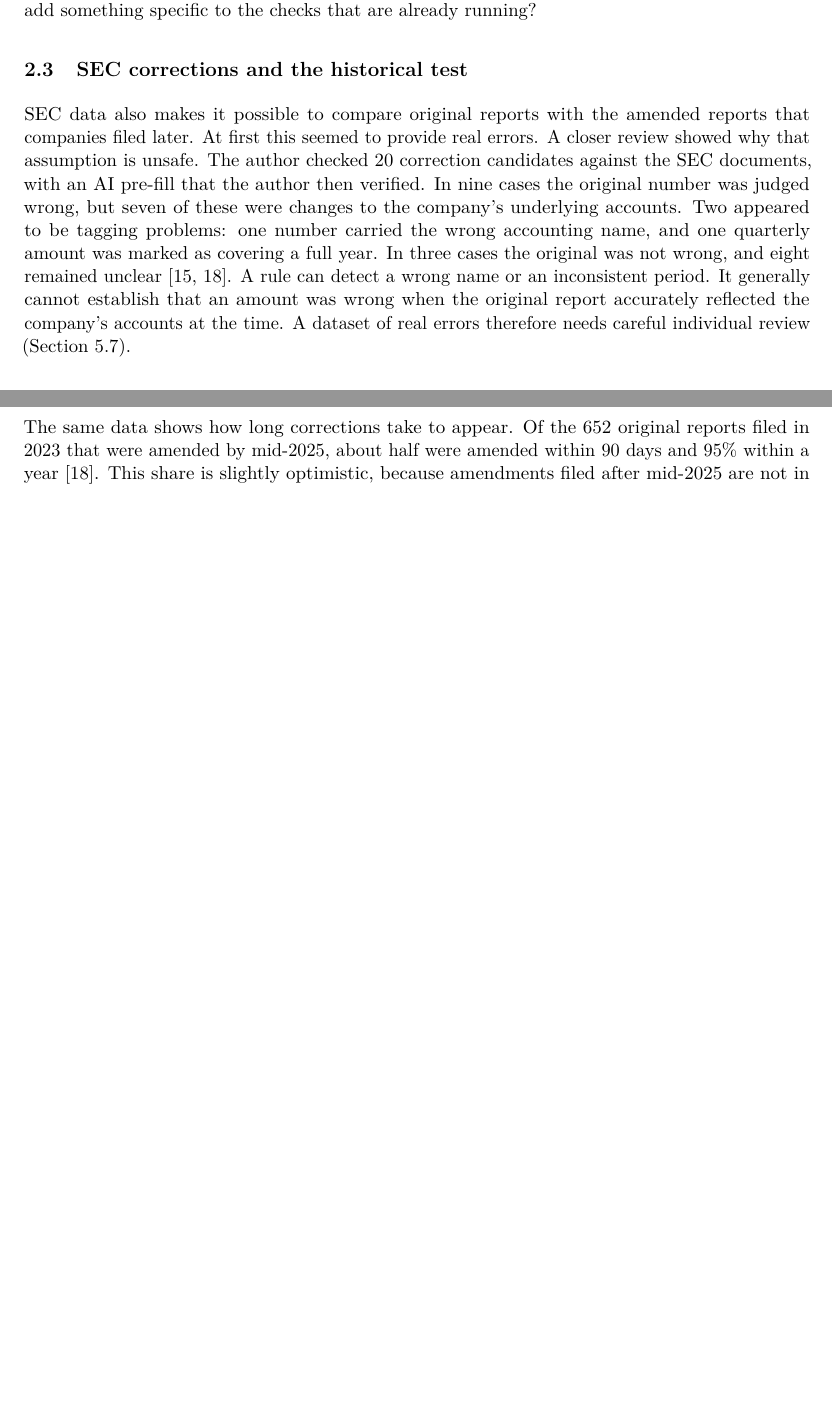
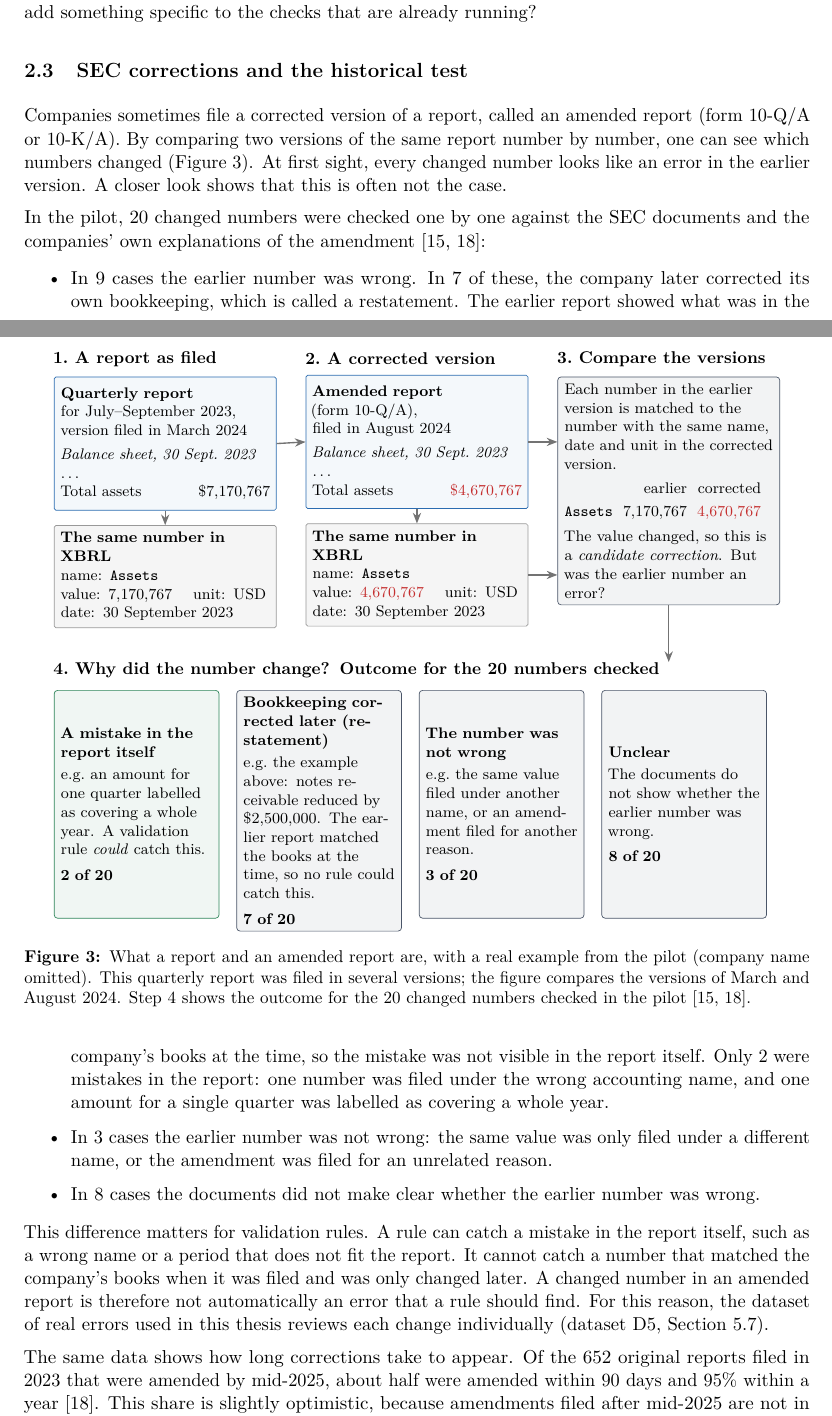
Before and after one commit to oosterbaanvu/masterthesis_direction3_pilot, a LaTeX thesis (docs/proposals/thesis_proposal.tex): two parts of pages 6 and 7 of 28 before the commit and two parts of pages 6 and 7 of 29 after it, joined at a grey line, cut so that both start at the same text, the shorter picture padded with empty space. Compiled offline with pdfLaTeX.

Commit message:
Proposal: explain SEC reports and amendments with a worked figure
- New figure in 2.3: a report as filed, its corrected version, the
  fact-by-fact comparison and the four possible outcomes in the pilot
- Rewrite the 2.3 text in plain terms; define forms 10-Q, 10-K and
  10-Q/A; reorder the historical-test paragraph
- Describe the second D5 example as two versions of one report
- Remove third-person references to the researcher

Co-Authored-By: Claude Opus 5.5 <noreply@anthropic.com>
Claude-Session: https://claude.ai/code/session_01X4DksMH171EjGrgK1reJuz

```diff
--- a/docs/proposals/thesis_proposal.tex
+++ b/docs/proposals/thesis_proposal.tex
@@ -234,7 +234,54 @@ A follow-up looked at individual generated sub-rules. Only sub-rules that caught
 \subsection{SEC corrections and the historical test}
 \label{sec:feasibility}
 
-SEC data also makes it possible to compare original reports with the amended reports that companies filed later. At first this seemed to provide real errors. A closer review showed why that assumption is unsafe. The author checked 20 correction candidates against the SEC documents, with an AI pre-fill that the author then verified. In nine cases the original number was judged wrong, but seven of these were changes to the company's underlying accounts. Two appeared to be tagging problems: one number carried the wrong accounting name, and one quarterly amount was marked as covering a full year. In three cases the original was not wrong, and eight remained unclear \cite{pilotreport,repo}. A rule can detect a wrong name or an inconsistent period. It generally cannot establish that an amount was wrong when the original report accurately reflected the company's accounts at the time. A dataset of real errors therefore needs careful individual review (Section~\ref{sec:d5}).
+Companies sometimes file a corrected version of a report, called an amended report (form 10-Q/A or 10-K/A). By comparing two versions of the same report number by number, one can see which numbers changed (Figure~\ref{fig:amend}). At first sight, every changed number looks like an error in the earlier version. A closer look shows that this is often not the case.
+
+\begin{figure}[htb]
+\centering
+\begin{tikzpicture}[node distance=3mm and 6mm]
+\tikzset{
+  hdr/.style={font=\small\bfseries, text width=4.58cm, align=left, inner sep=0pt},
+  doc/.style={draw=cA, fill=cA!5, rounded corners=1pt, font=\footnotesize, inner sep=4pt, text width=4.3cm, align=left, minimum height=2.75cm},
+  fact/.style={draw=black!40, fill=black!4, rounded corners=1pt, font=\footnotesize, inner sep=4pt, text width=4.3cm, align=left, minimum height=1.95cm},
+  out/.style={box=#1, font=\footnotesize, text width=3.12cm, minimum height=4.7cm, anchor=north west},
+}
+\node[hdr] (h1) {1.\ A report as filed};
+\node[doc, below=2mm of h1.south west, anchor=north west] (d1) {\textbf{Quarterly report}\\for July--September 2023,\\version filed in March 2024\\[3pt]\textit{Balance sheet, 30 Sept.\ 2023}\\\dots\\Total assets \hfill \$7,170,767};
+\node[fact, below=of d1] (f1) {\textbf{The same number in XBRL}\\name: \texttt{Assets}\\value: 7,170,767 \quad unit: USD\\date: 30 September 2023};
+\node[hdr, right=6mm of h1] (h2) {2.\ A corrected version};
+\node[doc, below=2mm of h2.south west, anchor=north west] (d2) {\textbf{Amended report}\\(form 10-Q/A),\\filed in August 2024\\[3pt]\textit{Balance sheet, 30 Sept.\ 2023}\\\dots\\Total assets \hfill \textcolor{cR}{\$4,670,767}};
+\node[fact, below=of d2] (f2) {\textbf{The same number in XBRL}\\name: \texttt{Assets}\\value: \textcolor{cR}{4,670,767} \quad unit: USD\\date: 30 September 2023};
+\node[hdr, right=6mm of h2] (h3) {3.\ Compare the versions};
+\node[box=cG, font=\footnotesize, text width=4.3cm, anchor=north west] (cmp) at ($(h3.south west)+(0,-2mm)$) {Each number in the earlier version is matched to the number with the same name, date and unit in the corrected version.\\[4pt]
+{\setlength{\tabcolsep}{3pt}\begin{tabular}{@{}lrr@{}}
+ & earlier & corrected\\
+\texttt{Assets} & 7,170,767 & \textcolor{cR}{4,670,767}\\
+\end{tabular}}\\[4pt]
+The value changed, so this is a \emph{candidate correction}. But was the earlier number an error?};
+\draw[arr] (d1) -- (f1);
+\draw[arr] (d2) -- (f2);
+\draw[arr] (d1.east) -- (d2.west);
+\draw[arr] (d2.east) -- (d2.east -| cmp.west);
+\draw[arr] (f2.east) -- (f2.east -| cmp.west);
+\node[font=\small\bfseries, anchor=north west, text width=14.6cm, align=left, inner sep=0pt] (h4) at ($(f1.south west)+(0,-7mm)$) {4.\ Why did the number change? Outcome for the 20 numbers checked};
+\draw[arr] (cmp.south) -- (cmp.south |- h4.north);
+\node[out=cB] (o1) at ($(h4.south west)+(0,-2.5mm)$) {\textbf{A mistake in the report itself}\\[2pt]e.g.\ an amount for one quarter labelled as covering a whole year. A validation rule \emph{could} catch this.\\[4pt]\textbf{2 of 20}};
+\node[out=cG] (o2) at ($(o1.north east)+(3.5mm,0)$) {\textbf{Bookkeeping corrected later (restatement)}\\[2pt]e.g.\ the example above: notes receivable reduced by \$2,500,000. The earlier report matched the books at the time, so no rule could catch this.\\[4pt]\textbf{7 of 20}};
+\node[out=cG] (o3) at ($(o2.north east)+(3.5mm,0)$) {\textbf{The number was not wrong}\\[2pt]e.g.\ the same value filed under another name, or an amendment filed for another reason.\\[4pt]\textbf{3 of 20}};
+\node[out=cG] (o4) at ($(o3.north east)+(3.5mm,0)$) {\textbf{Unclear}\\[2pt]The documents do not show whether the earlier number was wrong.\\[4pt]\textbf{8 of 20}};
+\end{tikzpicture}
+\caption{What a report and an amended report are, with a real example from the pilot (company name omitted). This quarterly report was filed in several versions; the figure compares the versions of March and August 2024. Step 4 shows the outcome for the 20 changed numbers checked in the pilot \cite{pilotreport,repo}.}
+\label{fig:amend}
+\end{figure}
+
+In the pilot, 20 changed numbers were checked one by one against the SEC documents and the companies' own explanations of the amendment \cite{pilotreport,repo}:
+\begin{itemize}
+\item In 9 cases the earlier number was wrong. In 7 of these, the company later corrected its own bookkeeping, which is called a restatement. The earlier report showed what was in the company's books at the time, so the mistake was not visible in the report itself. Only 2 were mistakes in the report: one number was filed under the wrong accounting name, and one amount for a single quarter was labelled as covering a whole year.
+\item In 3 cases the earlier number was not wrong: the same value was only filed under a different name, or the amendment was filed for an unrelated reason.
+\item In 8 cases the documents did not make clear whether the earlier number was wrong.
+\end{itemize}
+
+This difference matters for validation rules. A rule can catch a mistake in the report itself, such as a wrong name or a period that does not fit the report. It cannot catch a number that matched the company's books when it was filed and was only changed later. A changed number in an amended report is therefore not automatically an error that a rule should find. For this reason, the dataset of real errors used in this thesis reviews each change individually (dataset D5, Section~\ref{sec:d5}).
 
 The same data shows how long corrections take to appear. Of the 652 original reports filed in 2023 that were amended by mid-2025, about half were amended within 90 days and 95\% within a year \cite{repo}. This share is slightly optimistic, because amendments filed after mid-2025 are not in the data. A historical test can therefore treat reports filed more than a year before the corrections are collected as close to complete; more recent reports cannot be treated that way.
 
```
Also changed, not shown: docs/proposals/thesis_proposal.pdf, docs/proposals/thesis_proposal.tex (24 more changed lines).
